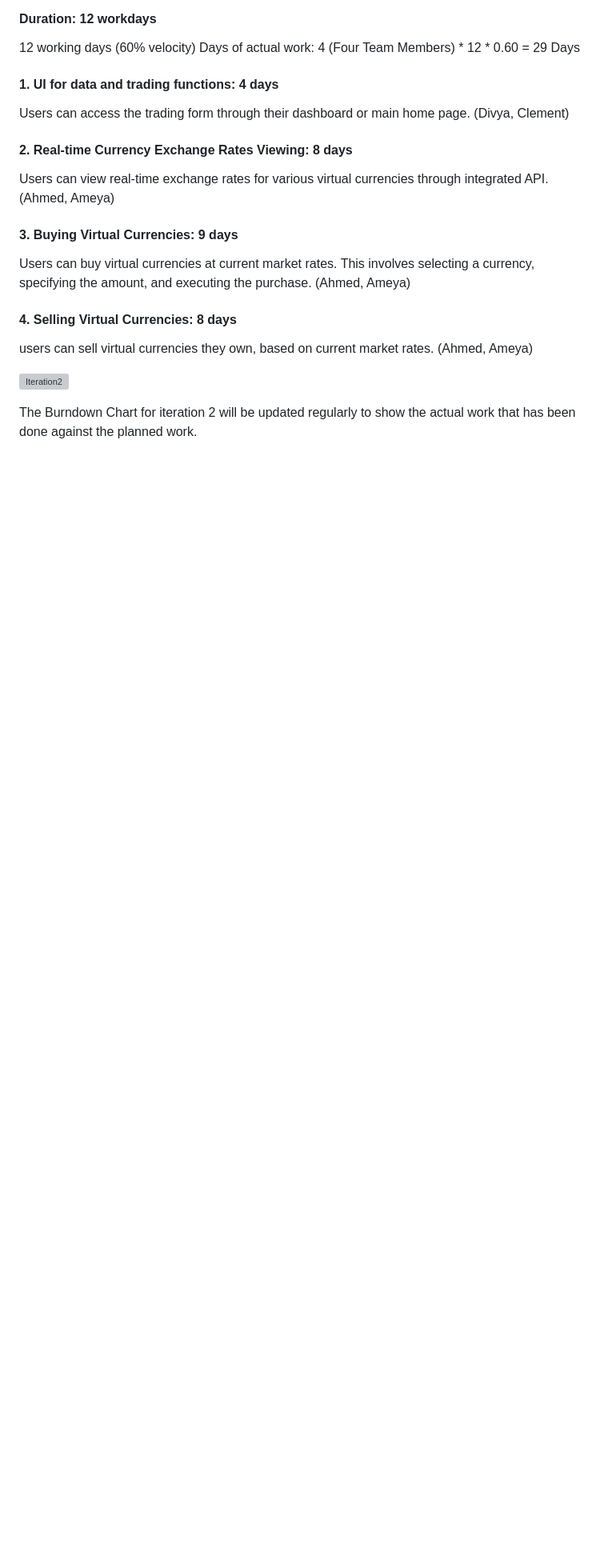
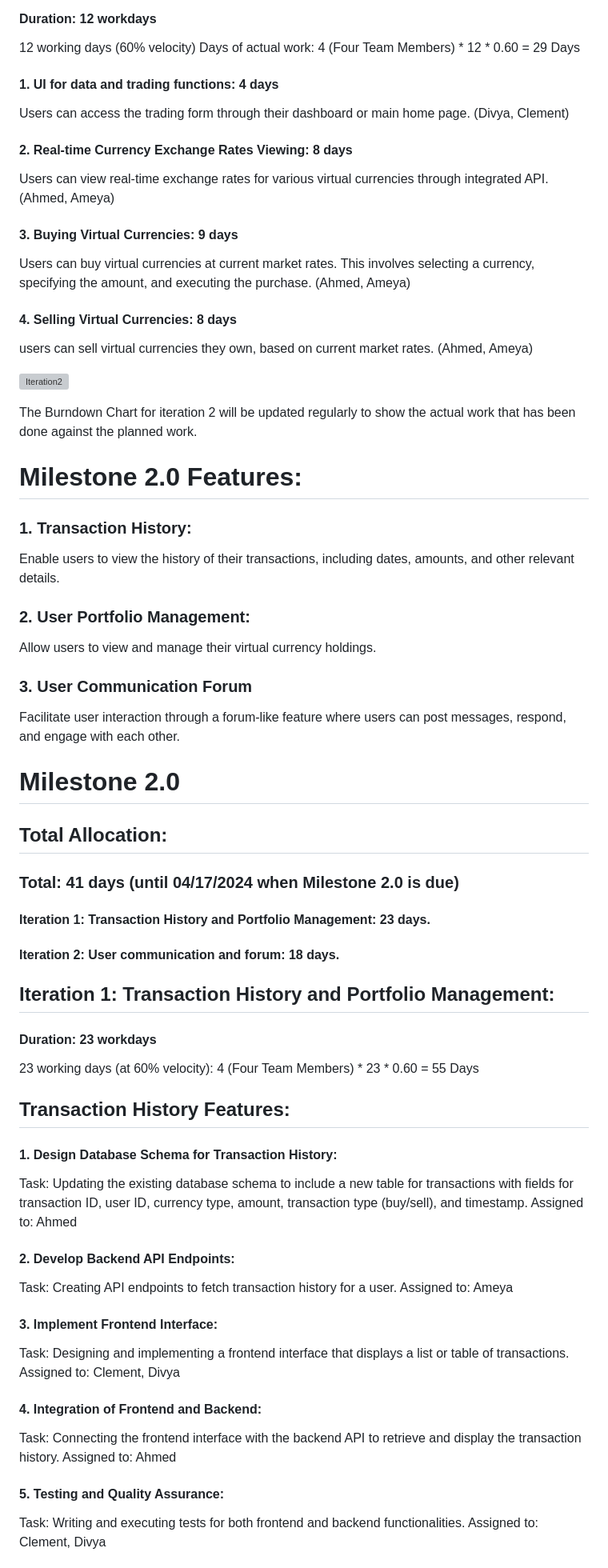
Before and after one commit to Ahmed5641/Virtual-Currency-Exchange, a Markdown page: README.md, the part around the change printed below. Shown: that part at 80% size. GitHub-like rendering; blank space fills up the shorter version; grey boxes are pictures that could not be loaded.

```diff
--- a/README.md
+++ b/README.md
@@ -200,3 +200,43 @@ users can sell virtual currencies they own, based on current market rates. (Ahme
 ![Iteration2](https://github.com/Ahmed5641/Virtual-Currency-Exchange/assets/157667926/6946f98c-b9e7-4f65-a529-dd9f326f27a6)
 
 The Burndown Chart for iteration 2 will be updated regularly to show the actual work that has been done against the planned work.
+
+
+# Milestone 2.0 Features:
+
+### 1. Transaction History:
+Enable users to view the history of their transactions, including dates, amounts, and other relevant details.
+### 2. User Portfolio Management:
+Allow users to view and manage their virtual currency holdings.
+### 3. User Communication Forum
+Facilitate user interaction through a forum-like feature where users can post messages, respond, and engage with each other.
+
+
+# Milestone 2.0
+## Total Allocation:
+### Total: 41 days (until 04/17/2024 when Milestone 2.0 is due)
+#### Iteration 1: Transaction History and Portfolio Management: 23 days.
+#### Iteration 2:  User communication and forum: 18 days.
+
+
+## Iteration 1: Transaction History and Portfolio Management:
+#### Duration: 23 workdays
+23 working days (at 60% velocity): 4 (Four Team Members) * 23 * 0.60 = 55 Days
+
+## Transaction History Features:
+#### 1. Design Database Schema for Transaction History:
+Task: Updating the existing database schema to include a new table for transactions with fields for transaction ID, user ID, currency type, amount, transaction type (buy/sell), and timestamp.
+Assigned to: Ahmed
+#### 2. Develop Backend API Endpoints:
+Task: Creating API endpoints to fetch transaction history for a user.
+Assigned to: Ameya
+#### 3. Implement Frontend Interface:
+Task: Designing and implementing a frontend interface that displays a list or table of transactions.
+Assigned to: Clement, Divya
+#### 4. Integration of Frontend and Backend:
+Task: Connecting the frontend interface with the backend API to retrieve and display the transaction history.
+Assigned to: Ahmed
+#### 5. Testing and Quality Assurance:
+Task: Writing and executing tests for both frontend and backend functionalities.
+Assigned to: Clement, Divya
+
```
Also changed, not shown: other parts of README.md (+42 -0 lines).
